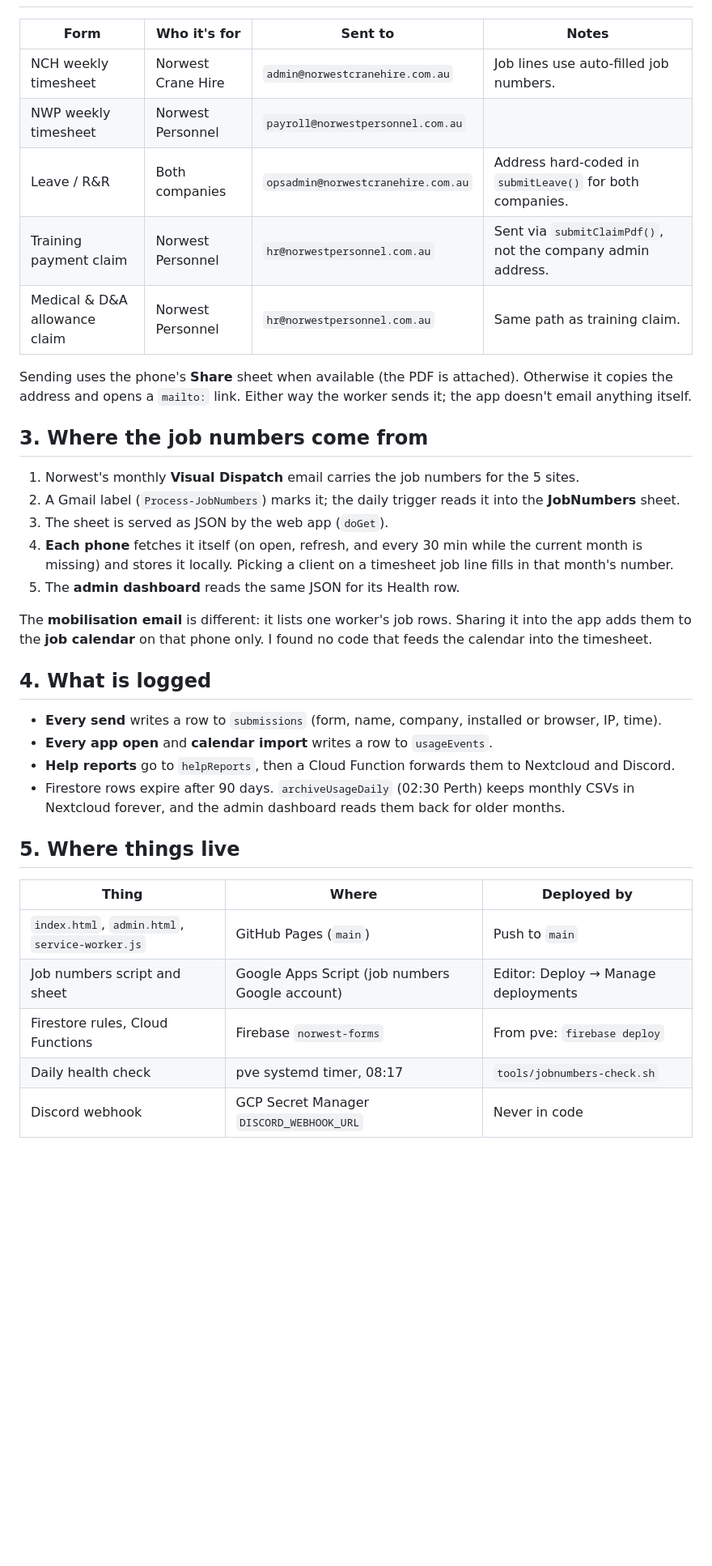
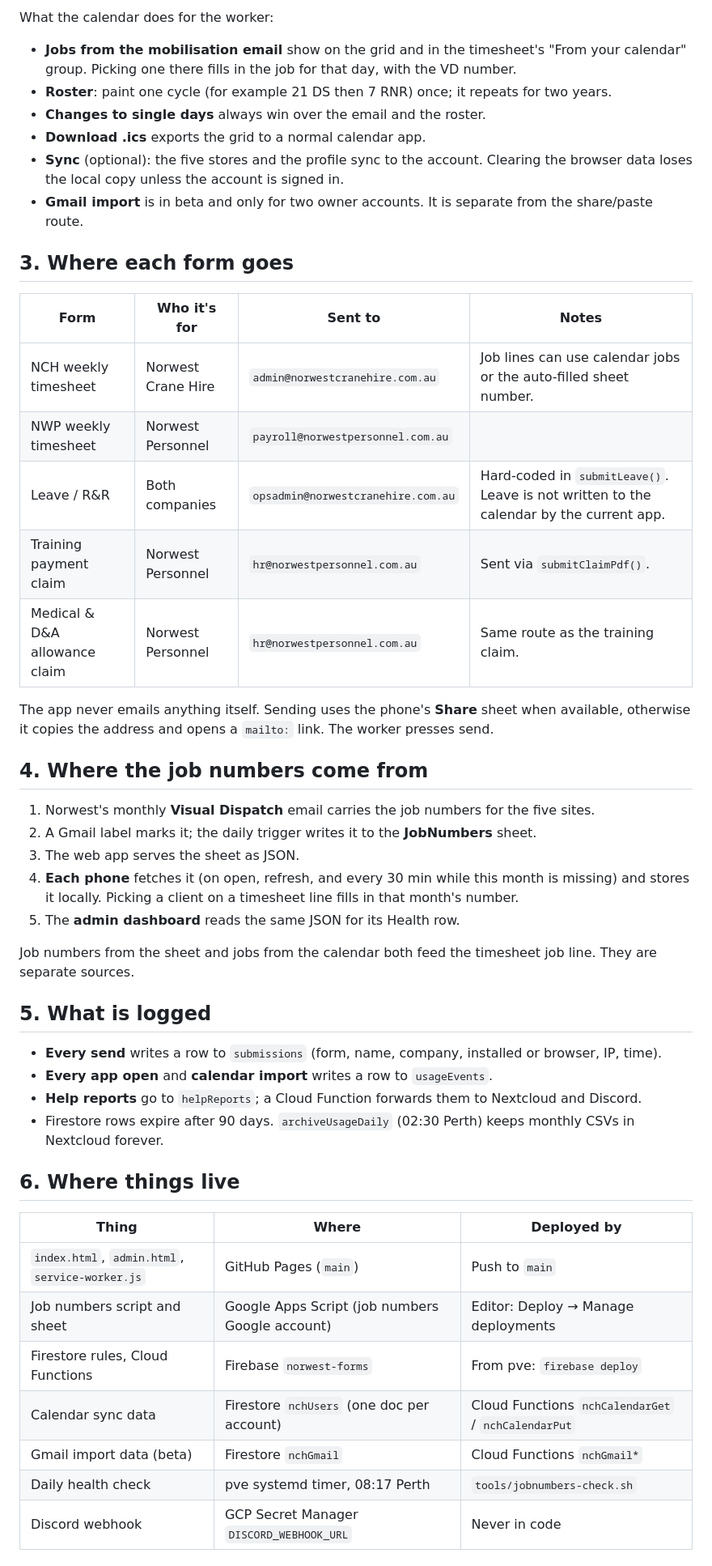
Before and after one commit to 886ppak/Norwest-Forms, a Markdown page: docs/system-flow.md, the part around one of its changes. Shown at 81% size. Drawn GitHub-style; blank space fills up the shorter version.

```diff
--- a/docs/system-flow.md
+++ b/docs/system-flow.md
@@ -107,42 +151,54 @@ flowchart LR
+What the calendar does for the worker:
+
+- **Jobs from the mobilisation email** show on the grid and in the timesheet's "From your calendar" group.
+  Picking one there fills in the job for that day, with the VD number.
+- **Roster**: paint one cycle (for example 21 DS then 7 RNR) once; it repeats for two years.
+- **Changes to single days** always win over the email and the roster.
+- **Download .ics** exports the grid to a normal calendar app.
+- **Sync** (optional): the five stores and the profile sync to the account. Clearing the browser data
+  loses the local copy unless the account is signed in.
+- **Gmail import** is in beta and only for two owner accounts. It is separate from the share/paste route.
+
+## 3. Where each form goes
 
 | Form | Who it's for | Sent to | Notes |
 |---|---|---|---|
-| NCH weekly timesheet | Norwest Crane Hire | `admin@norwestcranehire.com.au` | Job lines use auto-filled job numbers. |
+| NCH weekly timesheet | Norwest Crane Hire | `admin@norwestcranehire.com.au` | Job lines can use calendar jobs or the auto-filled sheet number. |
 | NWP weekly timesheet | Norwest Personnel | `payroll@norwestpersonnel.com.au` | |
-| Leave / R&R | Both companies | `opsadmin@norwestcranehire.com.au` | Address hard-coded in `submitLeave()` for both companies. |
-| Training payment claim | Norwest Personnel | `hr@norwestpersonnel.com.au` | Sent via `submitClaimPdf()`, not the company admin address. |
-| Medical & D&A allowance claim | Norwest Personnel | `hr@norwestpersonnel.com.au` | Same path as training claim. |
+| Leave / R&R | Both companies | `opsadmin@norwestcranehire.com.au` | Hard-coded in `submitLeave()`. Leave is not written to the calendar by the current app. |
+| Training payment claim | Norwest Personnel | `hr@norwestpersonnel.com.au` | Sent via `submitClaimPdf()`. |
+| Medical & D&A allowance claim | Norwest Personnel | `hr@norwestpersonnel.com.au` | Same route as the training claim. |
 
-Sending uses the phone's **Share** sheet when available (the PDF is attached). Otherwise it copies the
-address and opens a `mailto:` link. Either way the worker sends it; the app doesn't email anything itself.
+The app never emails anything itself. Sending uses the phone's **Share** sheet when available, otherwise it
+copies the address and opens a `mailto:` link. The worker presses send.
 
-## 3. Where the job numbers come from
+## 4. Where the job numbers come from
 
-1. Norwest's monthly **Visual Dispatch** email carries the job numbers for the 5 sites.
-2. A Gmail label (`Process-JobNumbers`) marks it; the daily trigger reads it into the **JobNumbers** sheet.
-3. The sheet is served as JSON by the web app (`doGet`).
-4. **Each phone** fetches it itself (on open, refresh, and every 30 min while the current month is missing) and
-   stores it locally. Picking a client on a timesheet job line fills in that month's number.
+1. Norwest's monthly **Visual Dispatch** email carries the job numbers for the five sites.
+2. A Gmail label marks it; the daily trigger writes it to the **JobNumbers** sheet.
+3. The web app serves the sheet as JSON.
+4. **Each phone** fetches it (on open, refresh, and every 30 min while this month is missing) and stores it locally.
+   Picking a client on a timesheet line fills in that month's number.
 5. The **admin dashboard** reads the same JSON for its Health row.
 
-The **mobilisation email** is different: it lists one worker's job rows. Sharing it into the app adds them to
-the **job calendar** on that phone only. I found no code that feeds the calendar into the timesheet.
+Job numbers from the sheet and jobs from the calendar both feed the timesheet job line. They are separate sources.
 
-## 4. What is logged
+## 5. What is logged
 
 - **Every send** writes a row to `submissions` (form, name, company, installed or browser, IP, time).
 - **Every app open** and **calendar import** writes a row to `usageEvents`.
-- **Help reports** go to `helpReports`, then a Cloud Function forwards them to Nextcloud and Discord.
-- Firestore rows expire after 90 days. `archiveUsageDaily` (02:30 Perth) keeps monthly CSVs in Nextcloud
-  forever, and the admin dashboard reads them back for older months.
+- **Help reports** go to `helpReports`; a Cloud Function forwards them to Nextcloud and Discord.
+- Firestore rows expire after 90 days. `archiveUsageDaily` (02:30 Perth) keeps monthly CSVs in Nextcloud forever.
 
-## 5. Where things live
+## 6. Where things live
 
 | Thing | Where | Deployed by |
 |---|---|---|
 | `index.html`, `admin.html`, `service-worker.js` | GitHub Pages (`main`) | Push to `main` |
 | Job numbers script and sheet | Google Apps Script (job numbers Google account) | Editor: Deploy → Manage deployments |
 | Firestore rules, Cloud Functions | Firebase `norwest-forms` | From pve: `firebase deploy` |
-| Daily health check | pve systemd timer, 08:17 | `tools/jobnumbers-check.sh` |
+| Calendar sync data | Firestore `nchUsers` (one doc per account) | Cloud Functions `nchCalendarGet` / `nchCalendarPut` |
+| Gmail import data (beta) | Firestore `nchGmail` | Cloud Functions `nchGmail*` |
+| Daily health check | pve systemd timer, 08:17 Perth | `tools/jobnumbers-check.sh` |
 | Discord webhook | GCP Secret Manager `DISCORD_WEBHOOK_URL` | Never in code |
 
```
Also changed, not shown: other parts of docs/system-flow.md (+119 -75 lines).
